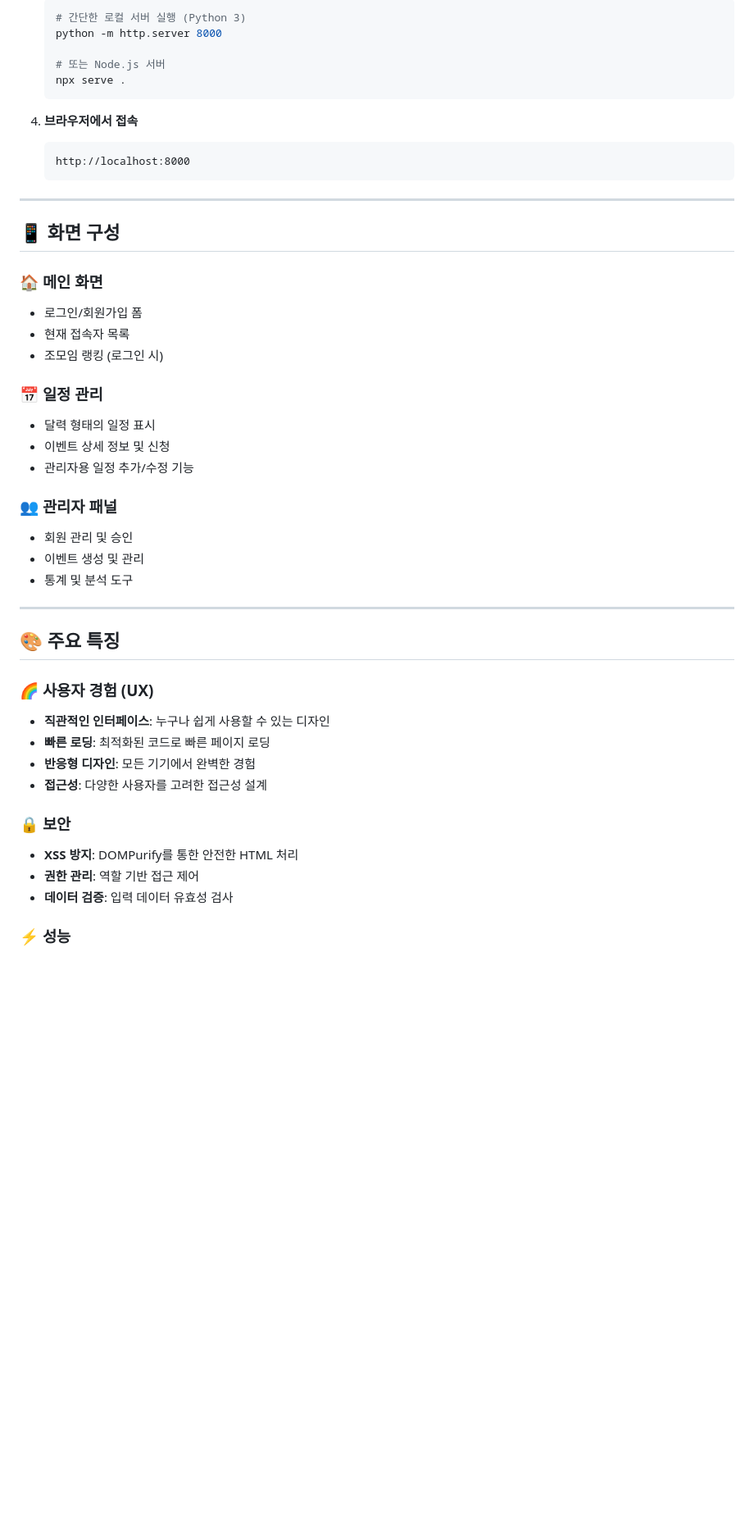
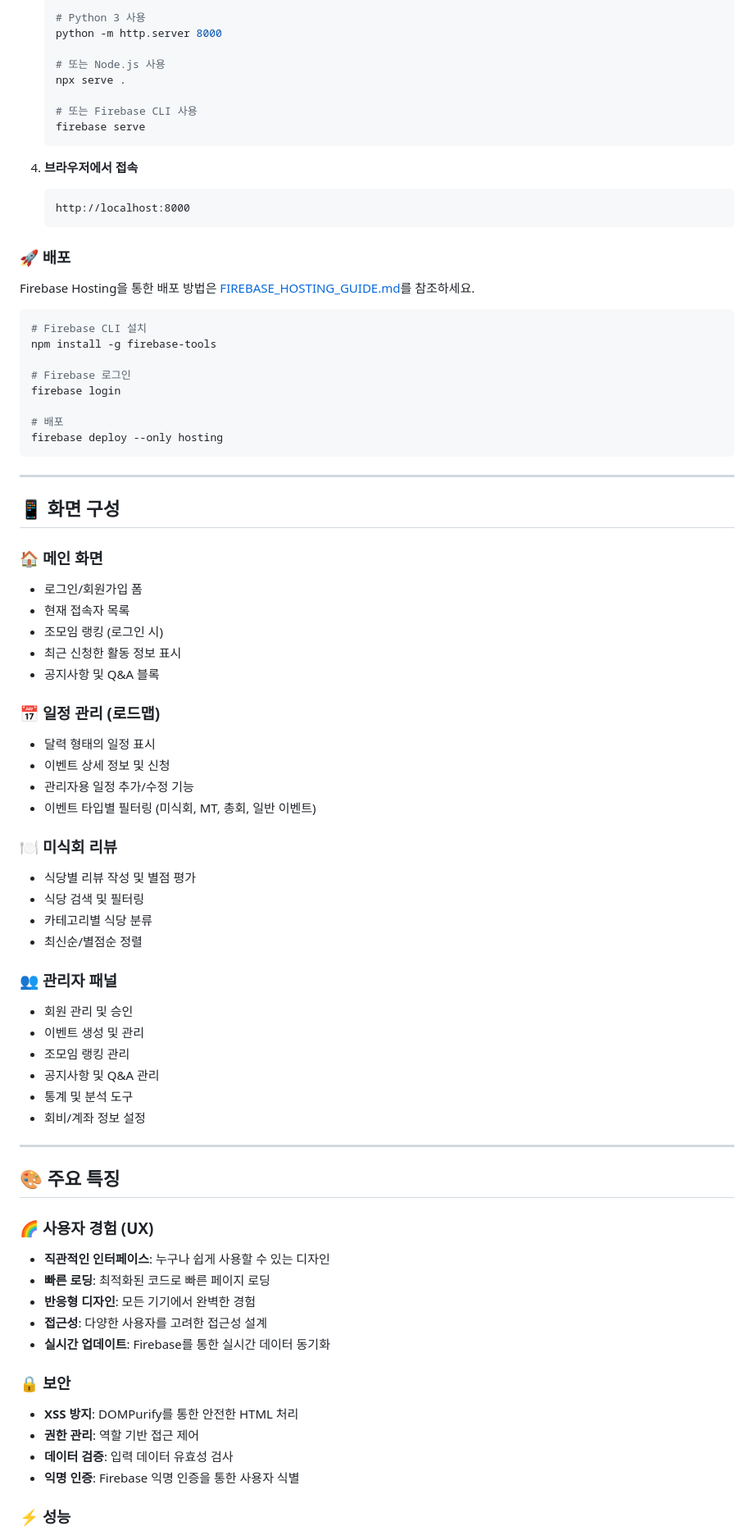
Before and after one commit to 0xDaehyun/foodie_club, a Markdown page: README.md, the part around the change printed below. Shown: that part at 82% size. Rendered like a GitHub page; blank space fills up the shorter version.

````diff
--- a/README.md
+++ b/README.md
@@ -114,16 +184,34 @@
 
    ```bash
-   # 간단한 로컬 서버 실행 (Python 3)
+   # Python 3 사용
    python -m http.server 8000
 
-   # 또는 Node.js 서버
+   # 또는 Node.js 사용
    npx serve .
+
+   # 또는 Firebase CLI 사용
+   firebase serve
    ```
 
 4. **브라우저에서 접속**
    ```
    http://localhost:8000
    ```
+
+### 🚀 배포
+
+Firebase Hosting을 통한 배포 방법은 [FIREBASE_HOSTING_GUIDE.md](./FIREBASE_HOSTING_GUIDE.md)를 참조하세요.
+
+```bash
+# Firebase CLI 설치
+npm install -g firebase-tools
+
+# Firebase 로그인
+firebase login
+
+# 배포
+firebase deploy --only hosting
+```
 
 ---
 
@@ -134,18 +222,31 @@
 - 로그인/회원가입 폼
 - 현재 접속자 목록
 - 조모임 랭킹 (로그인 시)
+- 최근 신청한 활동 정보 표시
+- 공지사항 및 Q&A 블록
 
-### 📅 **일정 관리**
+### 📅 **일정 관리 (로드맵)**
 
 - 달력 형태의 일정 표시
 - 이벤트 상세 정보 및 신청
 - 관리자용 일정 추가/수정 기능
+- 이벤트 타입별 필터링 (미식회, MT, 총회, 일반 이벤트)
+
+### 🍽️ **미식회 리뷰**
+
+- 식당별 리뷰 작성 및 별점 평가
+- 식당 검색 및 필터링
+- 카테고리별 식당 분류
+- 최신순/별점순 정렬
 
 ### 👥 **관리자 패널**
 
 - 회원 관리 및 승인
 - 이벤트 생성 및 관리
+- 조모임 랭킹 관리
+- 공지사항 및 Q&A 관리
 - 통계 및 분석 도구
+- 회비/계좌 정보 설정
 
 ---
 
@@ -157,12 +258,14 @@
 - **빠른 로딩**: 최적화된 코드로 빠른 페이지 로딩
 - **반응형 디자인**: 모든 기기에서 완벽한 경험
 - **접근성**: 다양한 사용자를 고려한 접근성 설계
+- **실시간 업데이트**: Firebase를 통한 실시간 데이터 동기화
 
 ### 🔒 **보안**
 
 - **XSS 방지**: DOMPurify를 통한 안전한 HTML 처리
 - **권한 관리**: 역할 기반 접근 제어
 - **데이터 검증**: 입력 데이터 유효성 검사
+- **익명 인증**: Firebase 익명 인증을 통한 사용자 식별
 
 ### ⚡ **성능**
 
````
Also changed, not shown: other parts of README.md (+107 -27 lines).
